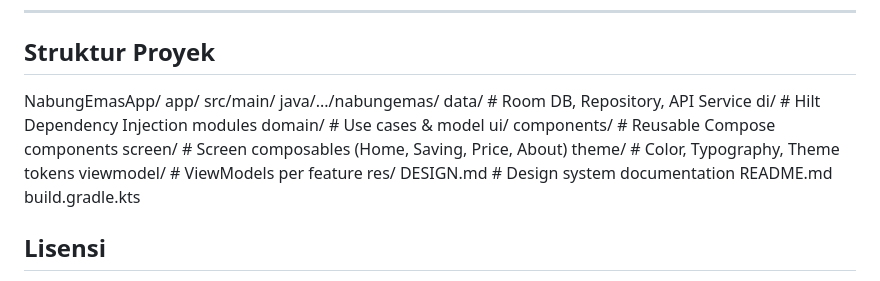
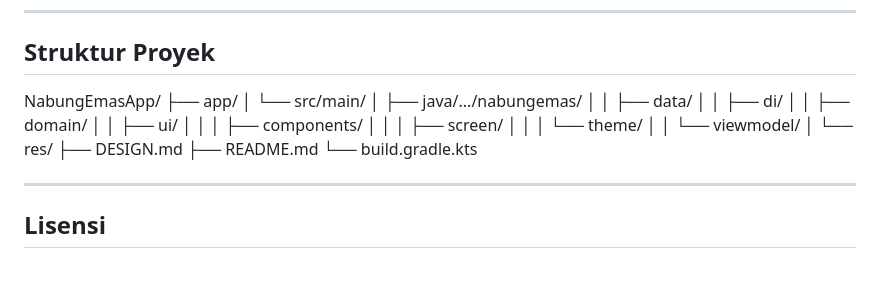
Before and after one commit to hilalekie/NabungEmasApp, a Markdown page: README.md, the part around the change. Drawn GitHub-style.

```diff
--- a/README.md
+++ b/README.md
@@ -130,21 +130,23 @@ Pastikan kamu sudah menginstal:
 
 ## Struktur Proyek
 NabungEmasApp/
-  app/
-    src/main/
-      java/.../nabungemas/
-        data/           # Room DB, Repository, API Service
-        di/             # Hilt Dependency Injection modules
-        domain/         # Use cases & model
-        ui/
-          components/   # Reusable Compose components
-          screen/       # Screen composables (Home, Saving, Price, About)
-          theme/        # Color, Typography, Theme tokens
-        viewmodel/      # ViewModels per feature
-      res/
-  DESIGN.md             # Design system documentation
-  README.md
-  build.gradle.kts
+├── app/
+│ └── src/main/
+│ ├── java/.../nabungemas/
+│ │ ├── data/
+│ │ ├── di/
+│ │ ├── domain/
+│ │ ├── ui/
+│ │ │ ├── components/
+│ │ │ ├── screen/
+│ │ │ └── theme/
+│ │ └── viewmodel/
+│ └── res/
+├── DESIGN.md
+├── README.md
+└── build.gradle.kts
+
+---
 
 ## Lisensi
 
```
